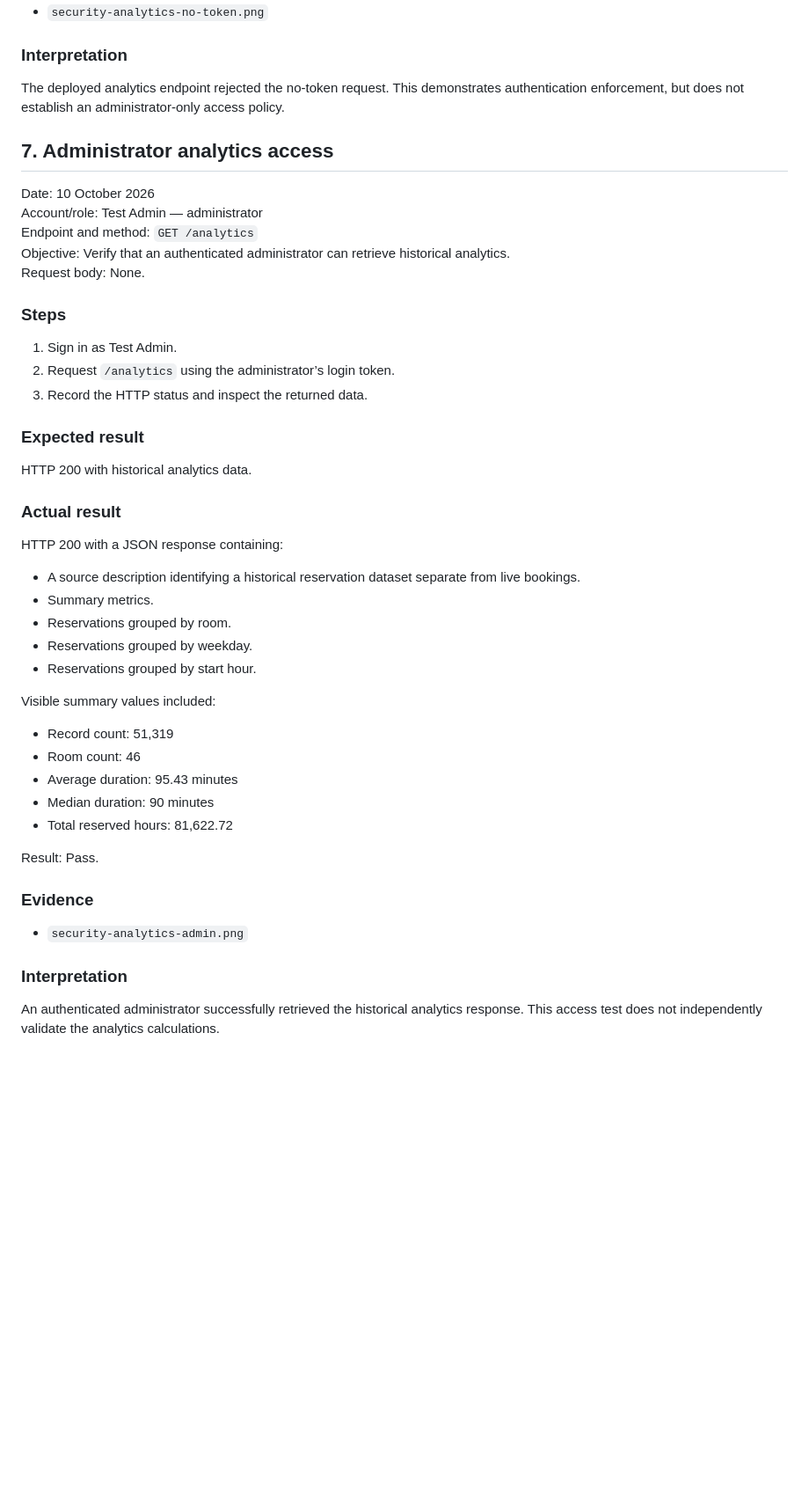
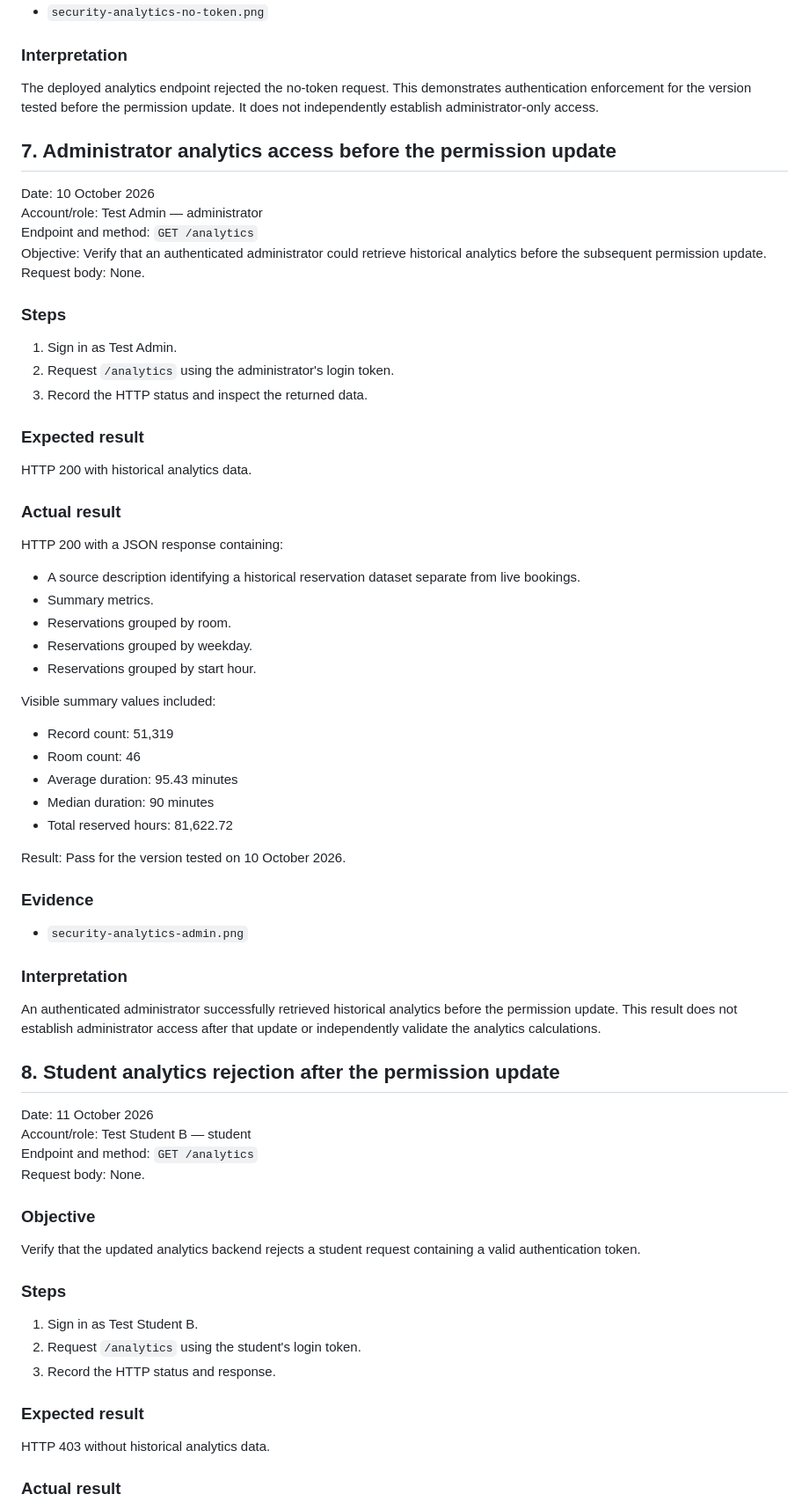
Before and after one commit to xuanj0555/INF2006_ClassroomBooking, a Markdown page: evidence/test-security.md, the part around one of its changes. Shown at 88% size. Drawn GitHub-style; blank space fills up the shorter version.

```diff
--- a/evidence/test-security.md
+++ b/evidence/test-security.md
@@ -316,20 +353,24 @@ Result: Pass.
 
 ### Interpretation
 
-The deployed analytics endpoint rejected the no-token request. This demonstrates authentication enforcement, but does not establish an administrator-only access policy.
+The deployed analytics endpoint rejected the no-token request.
+This demonstrates authentication enforcement for the version
+tested before the permission update. It does not independently
+establish administrator-only access.
 
-## 7. Administrator analytics access
+## 7. Administrator analytics access before the permission update
 
 Date: 10 October 2026
 Account/role: Test Admin — administrator
 Endpoint and method: `GET /analytics`
-Objective: Verify that an authenticated administrator can retrieve historical analytics.
+Objective: Verify that an authenticated administrator could retrieve
+historical analytics before the subsequent permission update.
 Request body: None.
 
 ### Steps
 
 1. Sign in as Test Admin.
-2. Request `/analytics` using the administrator’s login token.
+2. Request `/analytics` using the administrator's login token.
 3. Record the HTTP status and inspect the returned data.
 
 ### Expected result
@@ -340,7 +381,8 @@ HTTP 200 with historical analytics data.
 
 HTTP 200 with a JSON response containing:
 
-- A source description identifying a historical reservation dataset separate from live bookings.
+- A source description identifying a historical reservation dataset
+  separate from live bookings.
 - Summary metrics.
 - Reservations grouped by room.
 - Reservations grouped by weekday.
@@ -354,7 +396,7 @@ Visible summary values included:
 - Median duration: 90 minutes
 - Total reserved hours: 81,622.72
 
-Result: Pass.
+Result: Pass for the version tested on 10 October 2026.
 
 ### Evidence
 
@@ -362,4 +404,32 @@ Result: Pass.
 
 ### Interpretation
 
-An authenticated administrator successfully retrieved the historical analytics response. This access test does not independently validate the analytics calculations.
+An authenticated administrator successfully retrieved historical
+analytics before the permission update. This result does not
+establish administrator access after that update or independently
+validate the analytics calculations.
+
+## 8. Student analytics rejection after the permission update
+
+Date: 11 October 2026
+Account/role: Test Student B — student
+Endpoint and method: `GET /analytics`
+Request body: None.
+
+### Objective
+
+Verify that the updated analytics backend rejects a student request
+containing a valid authentication token.
+
+### Steps
+
+1. Sign in as Test Student B.
+2. Request `/analytics` using the student's login token.
+3. Record the HTTP status and response.
+
+### Expected result
+
+HTTP 403 without historical analytics data.
+
+### Actual result
+
```
Also changed, not shown: other parts of evidence/test-security.md (+154 -46 lines).
